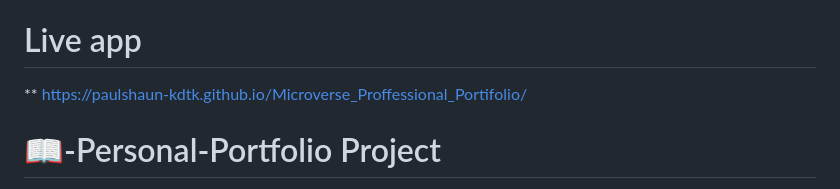
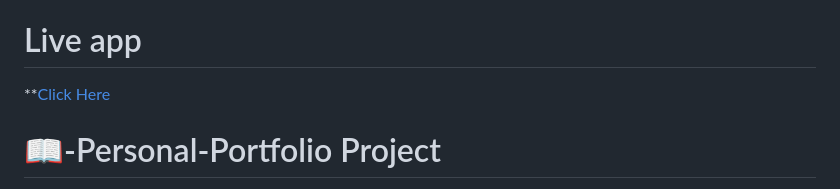
Before and after one commit to paulshaun-kdtk/Personal_Portifolio, a Markdown page: README.md, the part around the change. Drawn GitHub-style.

```diff
--- a/README.md
+++ b/README.md
@@ -39,7 +39,7 @@
 <!-- PROJECT DESCRIPTION -->
 
 # Live app<a name="live-link"></a>
-** https://paulshaun-kdtk.github.io/Microverse_Proffessional_Portifolio/
+**<a href="https://paulshaun-kdtk.github.io/Microverse_Proffessional_Portifolio" >Click Here </a>
 
 
 # 📖-Personal-Portfolio Project <a name="about-project"></a>
```
